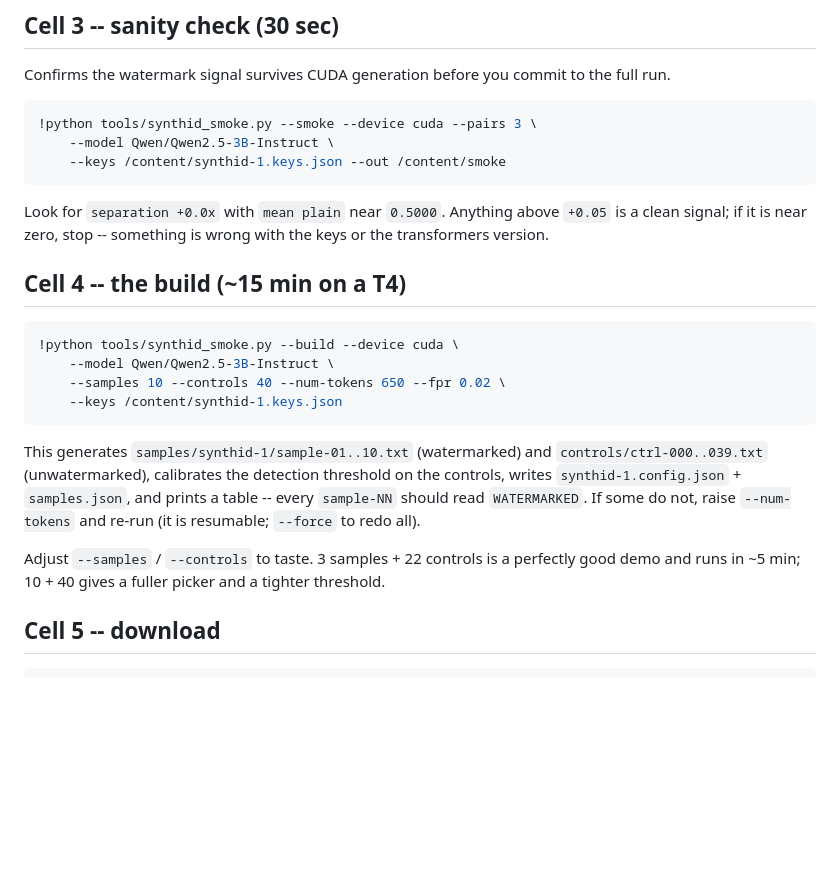
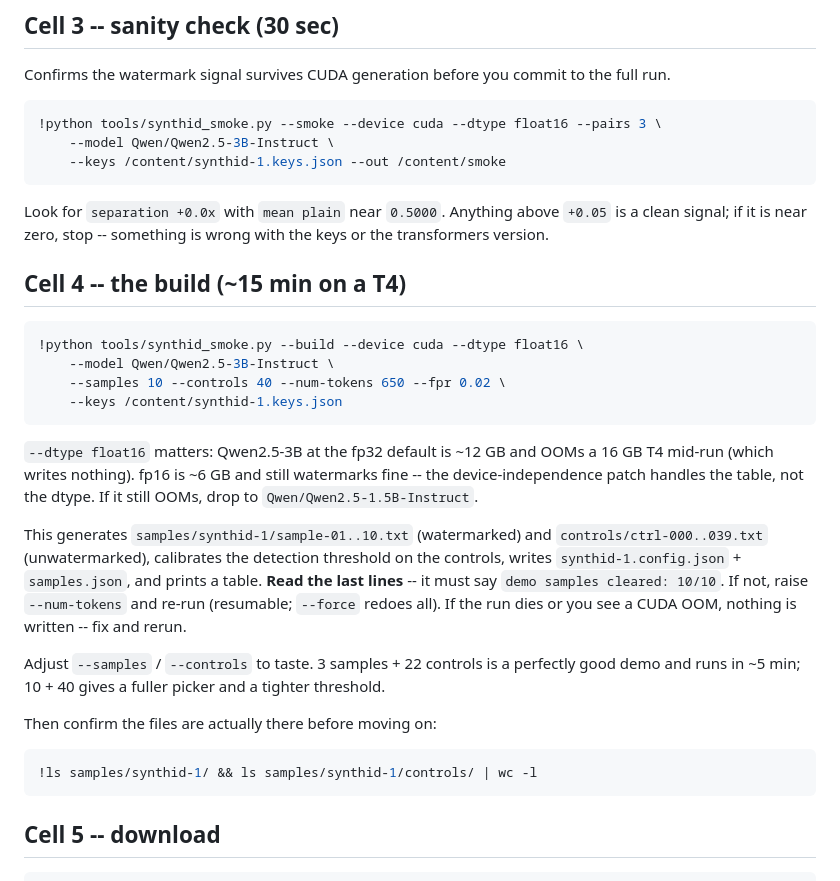
Before and after one commit to tzink7/xboundary-ai-text-watermark-verification, a Markdown page: colab/synthid-generate.md, the part around the change. GitHub-like rendering; blank space fills up the shorter version.

Commit message:
colab/synthid: use --dtype float16 (Qwen-3B fp32 OOMs a T4), add output checks
Co-Authored-By: Claude Sonnet 5 <noreply@anthropic.com>
Claude-Session: https://claude.ai/code/session_01J9amKS6YVDrzy5u4rDyXcD

````diff
--- a/colab/synthid-generate.md
+++ b/colab/synthid-generate.md
@@ -49,7 +49,7 @@ Confirms the watermark signal survives CUDA generation before you commit to the
 full run.
 
 ```python
-!python tools/synthid_smoke.py --smoke --device cuda --pairs 3 \
+!python tools/synthid_smoke.py --smoke --device cuda --dtype float16 --pairs 3 \
     --model Qwen/Qwen2.5-3B-Instruct \
     --keys /content/synthid-1.keys.json --out /content/smoke
 ```
@@ -61,21 +61,33 @@ the keys or the transformers version.
 ## Cell 4 -- the build (~15 min on a T4)
 
 ```python
-!python tools/synthid_smoke.py --build --device cuda \
+!python tools/synthid_smoke.py --build --device cuda --dtype float16 \
     --model Qwen/Qwen2.5-3B-Instruct \
     --samples 10 --controls 40 --num-tokens 650 --fpr 0.02 \
     --keys /content/synthid-1.keys.json
 ```
 
+`--dtype float16` matters: Qwen2.5-3B at the fp32 default is ~12 GB and OOMs a
+16 GB T4 mid-run (which writes nothing). fp16 is ~6 GB and still watermarks fine
+-- the device-independence patch handles the table, not the dtype. If it still
+OOMs, drop to `Qwen/Qwen2.5-1.5B-Instruct`.
+
 This generates `samples/synthid-1/sample-01..10.txt` (watermarked) and
 `controls/ctrl-000..039.txt` (unwatermarked), calibrates the detection
 threshold on the controls, writes `synthid-1.config.json` + `samples.json`, and
-prints a table -- every `sample-NN` should read `WATERMARKED`. If some do not,
-raise `--num-tokens` and re-run (it is resumable; `--force` to redo all).
+prints a table. **Read the last lines** -- it must say `demo samples cleared:
+10/10`. If not, raise `--num-tokens` and re-run (resumable; `--force` redoes all).
+If the run dies or you see a CUDA OOM, nothing is written -- fix and rerun.
 
 Adjust `--samples` / `--controls` to taste. 3 samples + 22 controls is a
 perfectly good demo and runs in ~5 min; 10 + 40 gives a fuller picker and a
 tighter threshold.
+
+Then confirm the files are actually there before moving on:
+
+```python
+!ls samples/synthid-1/ && ls samples/synthid-1/controls/ | wc -l
+```
 
 ## Cell 5 -- download
 
````
